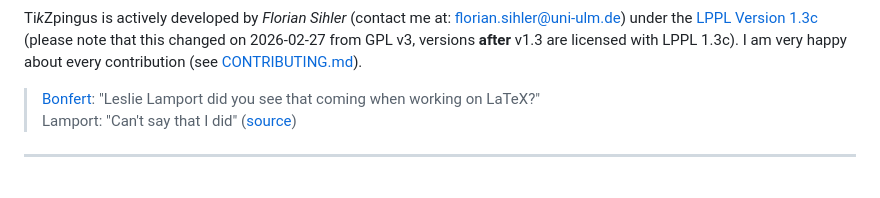
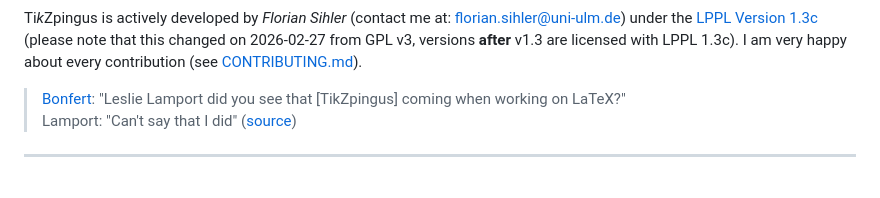
Before and after one commit to EagleoutIce/tikzpingus, a Markdown page: README.md, the part around the change. GitHub-like rendering.

Commit message:
refactor: clarify quote

```diff
--- a/README.md
+++ b/README.md
@@ -14,7 +14,7 @@ The [documentation](https://github.com/EagleoutIce/tikzpingus/blob/gh-pages/doc/
 
 Ti*k*Zpingus is actively developed by *Florian Sihler* (contact me at: <florian.sihler@uni-ulm.de>) under the [LPPL Version 1.3c](LICENSE) (please note that this changed on 2026-02-27 from GPL&nbsp;v3, versions **after** v1.3 are licensed with LPPL 1.3c). I am very happy about every contribution (see [CONTRIBUTING.md](CONTRIBUTING.md)).
 
-> [Bonfert](https://www.michael-bonfert.de): "Leslie Lamport did you see that coming when working on LaTeX?"\
+> [Bonfert](https://www.michael-bonfert.de): "Leslie Lamport did you see that [TikZpingus] coming when working on LaTeX?"\
 > Lamport: "Can't say that I did" ([source](https://www.youtube.com/watch?v=r28AwZQEDsQ&t=2599s))
 
 ----
```
